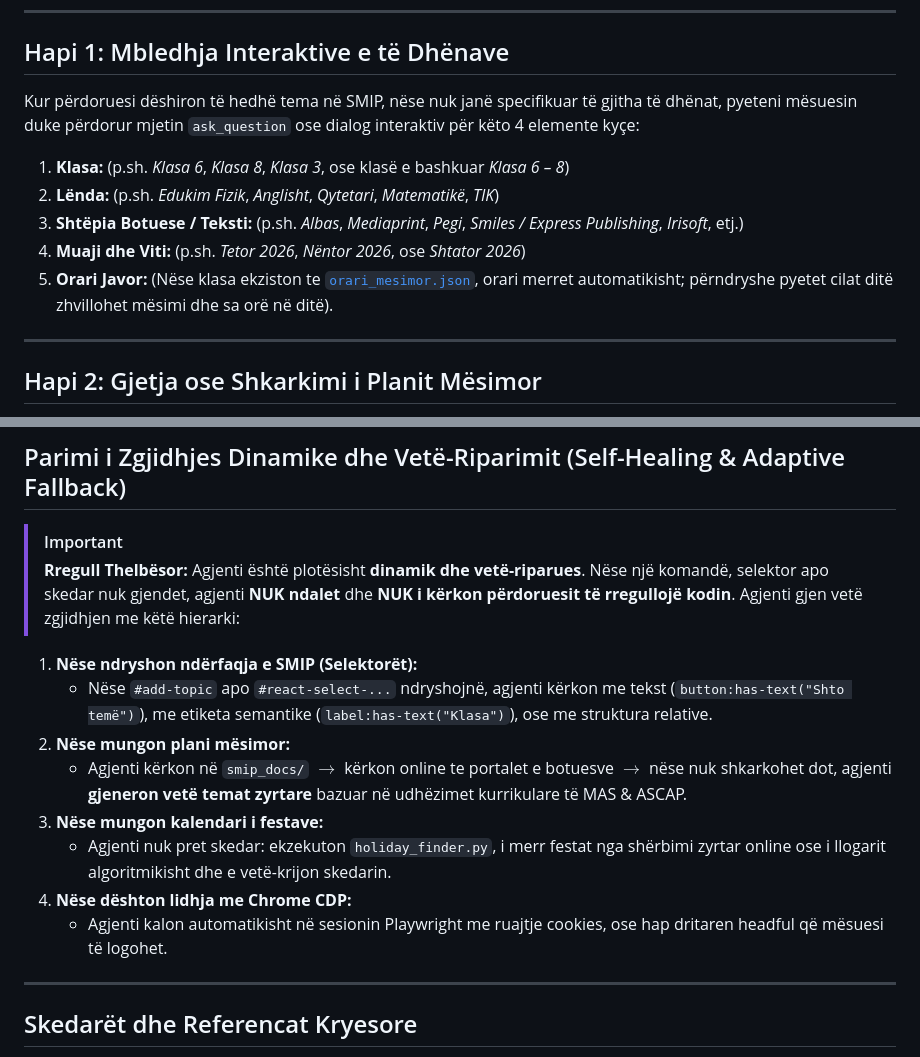
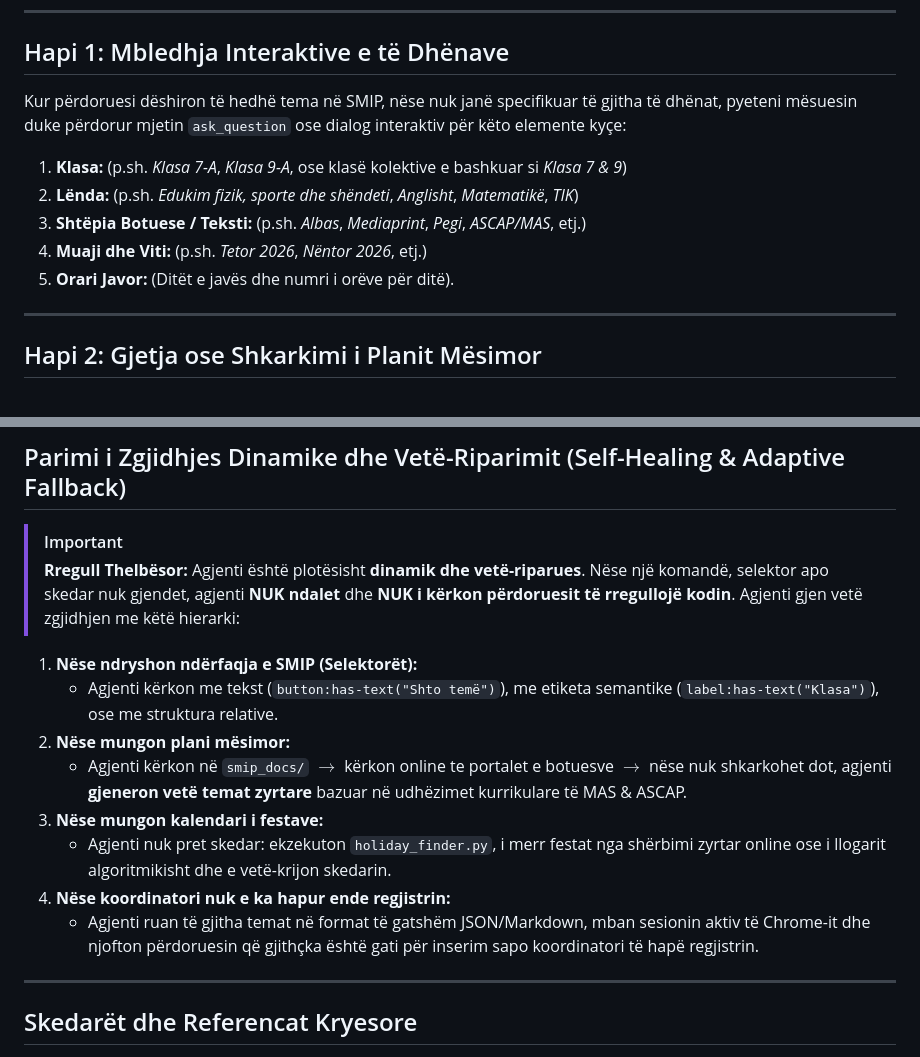
Before and after one commit to adalenv/smip-skill, a Markdown page: skills/smip/SKILL.md, 2 parts joined by grey strips. Drawn GitHub-style.

```diff
--- a/skills/smip/SKILL.md
+++ b/skills/smip/SKILL.md
@@ -31,13 +31,13 @@ flowchart TD
 
 ## Hapi 1: Mbledhja Interaktive e të Dhënave
 
-Kur përdoruesi dëshiron të hedhë tema në SMIP, nëse nuk janë specifikuar të gjitha të dhënat, pyeteni mësuesin duke përdorur mjetin `ask_question` ose dialog interaktiv për këto 4 elemente kyçe:
+Kur përdoruesi dëshiron të hedhë tema në SMIP, nëse nuk janë specifikuar të gjitha të dhënat, pyeteni mësuesin duke përdorur mjetin `ask_question` ose dialog interaktiv për këto elemente kyçe:
 
-1. **Klasa:** (p.sh. *Klasa 6*, *Klasa 8*, *Klasa 3*, ose klasë e bashkuar *Klasa 6 – 8*)
-2. **Lënda:** (p.sh. *Edukim Fizik*, *Anglisht*, *Qytetari*, *Matematikë*, *TIK*)
-3. **Shtëpia Botuese / Teksti:** (p.sh. *Albas*, *Mediaprint*, *Pegi*, *Smiles / Express Publishing*, *Irisoft*, etj.)
-4. **Muaji dhe Viti:** (p.sh. *Tetor 2026*, *Nëntor 2026*, ose *Shtator 2026*)
-5. **Orari Javor:** (Nëse klasa ekziston te [`orari_mesimor.json`](./references/orari_mesimor.json), orari merret automatikisht; përndryshe pyetet cilat ditë zhvillohet mësimi dhe sa orë në ditë).
+1. **Klasa:** (p.sh. *Klasa 7-A*, *Klasa 9-A*, ose klasë kolektive e bashkuar si *Klasa 7 & 9*)
+2. **Lënda:** (p.sh. *Edukim fizik, sporte dhe shëndeti*, *Anglisht*, *Matematikë*, *TIK*)
+3. **Shtëpia Botuese / Teksti:** (p.sh. *Albas*, *Mediaprint*, *Pegi*, *ASCAP/MAS*, etj.)
+4. **Muaji dhe Viti:** (p.sh. *Tetor 2026*, *Nëntor 2026*, etj.)
+5. **Orari Javor:** (Ditët e javës dhe numri i orëve për ditë).
 
 ---
 
@@ -148,13 +150,13 @@ node scripts/smip_bot.js \
 > **Rregull Thelbësor:** Agjenti është plotësisht **dinamik dhe vetë-riparues**. Nëse një komandë, selektor apo skedar nuk gjendet, agjenti **NUK ndalet** dhe **NUK i kërkon përdoruesit të rregullojë kodin**. Agjenti gjen vetë zgjidhjen me këtë hierarki:
 
 1. **Nëse ndryshon ndërfaqja e SMIP (Selektorët):**
-   * Nëse `#add-topic` apo `#react-select-...` ndryshojnë, agjenti kërkon me tekst (`button:has-text("Shto temë")`), me etiketa semantike (`label:has-text("Klasa")`), ose me struktura relative.
+   * Agjenti kërkon me tekst (`button:has-text("Shto temë")`), me etiketa semantike (`label:has-text("Klasa")`), ose me struktura relative.
 2. **Nëse mungon plani mësimor:**
    * Agjenti kërkon në `smip_docs/` $\rightarrow$ kërkon online te portalet e botuesve $\rightarrow$ nëse nuk shkarkohet dot, agjenti **gjeneron vetë temat zyrtare** bazuar në udhëzimet kurrikulare të MAS & ASCAP.
 3. **Nëse mungon kalendari i festave:**
    * Agjenti nuk pret skedar: ekzekuton `holiday_finder.py`, i merr festat nga shërbimi zyrtar online ose i llogarit algoritmikisht dhe e vetë-krijon skedarin.
-4. **Nëse dështon lidhja me Chrome CDP:**
-   * Agjenti kalon automatikisht në sesionin Playwright me ruajtje cookies, ose hap dritaren headful që mësuesi të logohet.
+4. **Nëse koordinatori nuk e ka hapur ende regjistrin:**
+   * Agjenti ruan të gjitha temat në format të gatshëm JSON/Markdown, mban sesionin aktiv të Chrome-it dhe njofton përdoruesin që gjithçka është gati për inserim sapo koordinatori të hapë regjistrin.
 
 ---
 
```
Also changed, not shown: other parts of skills/smip/SKILL.md (+35 -33 lines), 1 other file.
